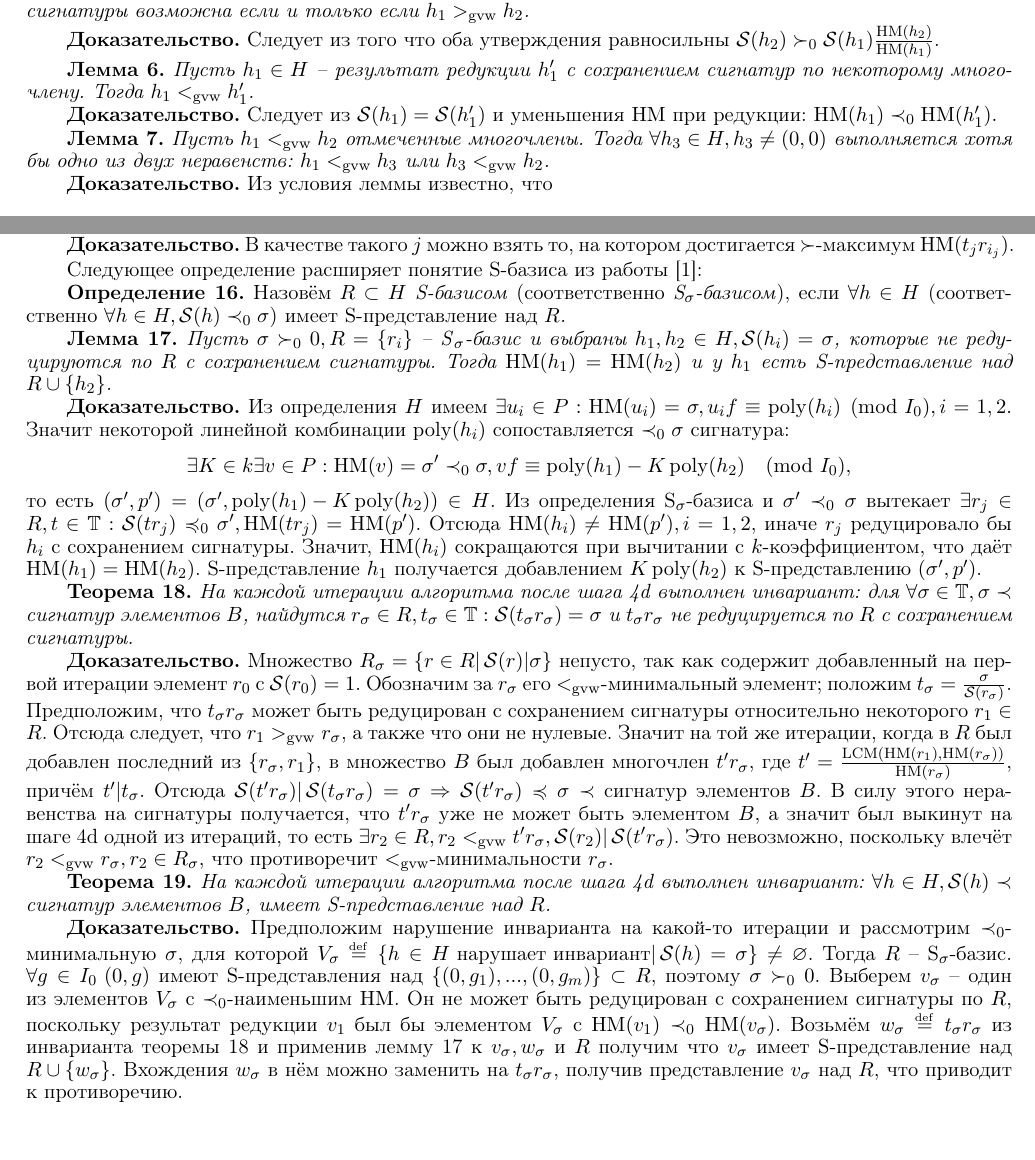
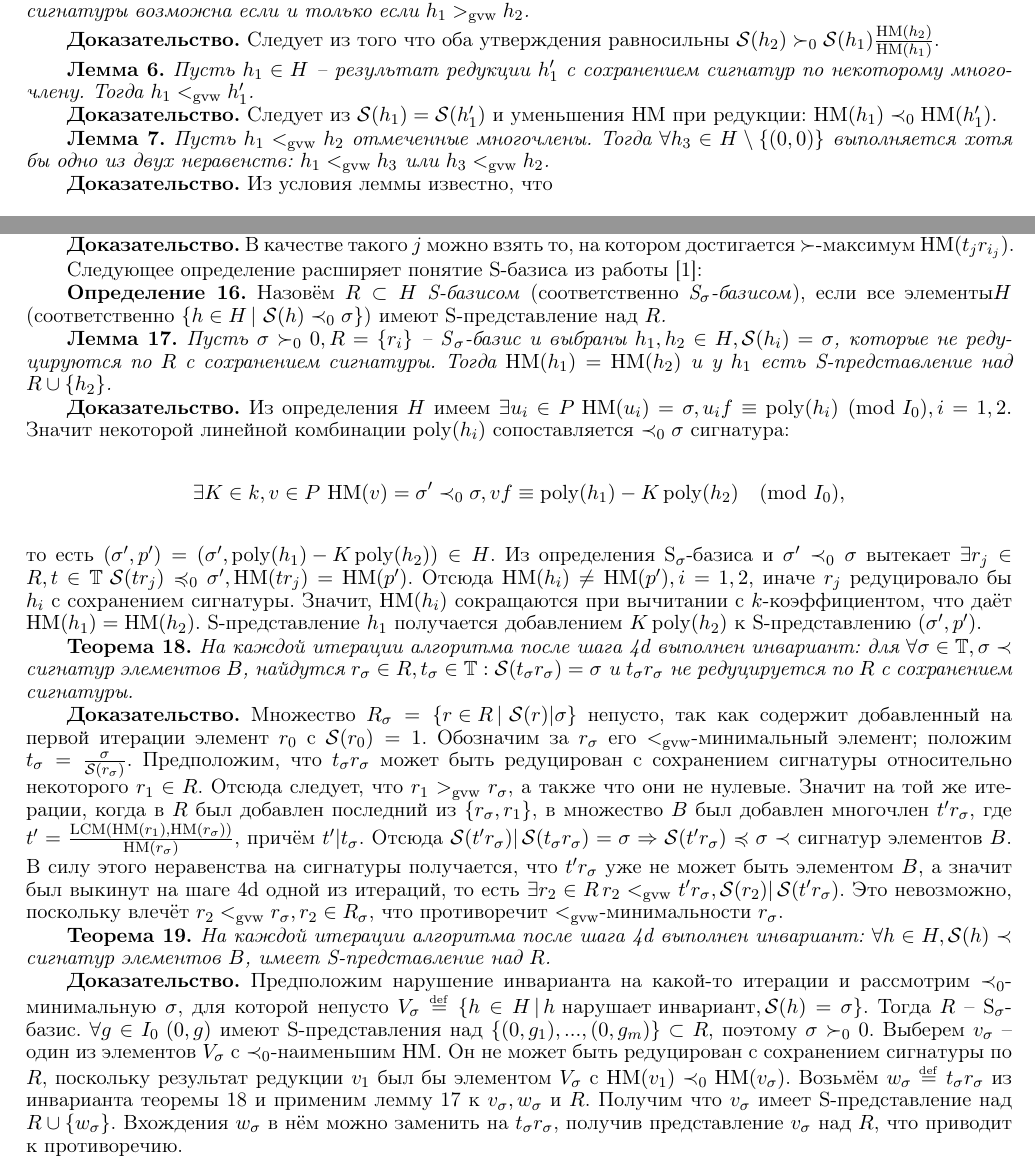
Before and after one commit to galkinvv/Papers, a LaTeX document (simple_sig_rus.tex): two parts of pages 2 and 4 of 6, joined at a grey line, cut so that both start at the same text, the shorter picture padded with empty space. Compiled offline with pdfLaTeX; the source files are stored in an older character set and shown here as Unicode.

Commit message:
mostly spacings fix

```diff
--- a/simple_sig_rus.tex
+++ b/simple_sig_rus.tex
@@ -181,8 +181,9 @@
 $\HM(h_{1})\prec_{0}\HM(h_{1}').$
 \begin{lem}
 \label{lem:greater-or-smaller}Пусть $h_{1}\GVWl h_{2}$ отмеченные
-многочлены. Тогда $\forall h_{3}\in H,h_{3}\neq(0,0)$ выполняется
-хотя бы одно из двух неравенств: $h_{1}\GVWl h_{3}$ или $h_{3}\GVWl h_{2}$.
+многочлены. Тогда $\forall h_{3}\in H\setminus\left\{ \left(0,0\right)\right\} $
+выполняется хотя бы одно из двух неравенств: $h_{1}\GVWl h_{3}$ или
+$h_{3}\GVWl h_{2}$.
 \end{lem}
 Из условия леммы известно, что
 \begin{equation}
@@ -341,23 +343,23 @@
 Следующее определение расширяет понятие S-базиса из работы {[}1{]}:
 \begin{defn}
 Назовём $R\subset H$\emph{ S-базисом} (соответственно \emph{S$_{\sigma}$-базисом}),
-если $\forall h\in H$ (соответственно $\forall h\in H,\SIG(h)\prec_{0}\sigma$)\emph{
-}имеет S-представление\emph{ }над $R$\emph{.}\end{defn}
+если все элементы$H$ (соответственно $\left\{ h\in H\,|\,\SIG(h)\prec_{0}\sigma\right\} $)\emph{
+}имеют S-представление\emph{ }над $R$\emph{.}\end{defn}
 \begin{lem}
 \label{lem:s-basis-and-no-reductions}Пусть $\sigma\succ_{0}0,R=\left\{ r_{i}\right\} $
 -- S\emph{$_{\sigma}$}-базис и выбраны $h_{1},h_{2}\in H,\SIG(h_{i})=\sigma$,
 которые не редуцируются по $R$ с сохранением сигнатуры. Тогда $\HM(h_{1})=\HM(h_{2})$
 и у $h_{1}$ есть S-представление над $R\cup\left\{ h_{2}\right\} $.
 \end{lem}
-Из определения $H$ имеем $\exists u_{i}\in P:\HM(u_{i})=\sigma,u_{i}f\equiv\poly(h_{i})\pmod{I_{0}},i=1,2.$
+Из определения $H$ имеем $\exists u_{i}\in P\,\HM(u_{i})=\sigma,u_{i}f\equiv\poly(h_{i})\pmod{I_{0}},i=1,2.$
 Значит некоторой линейной комбинации $\poly(h_{i})$ сопоставляется
 $\prec_{0}\sigma$ сигнатура:
 \[
-\exists K\in k\exists v\in P:\HM(v)=\sigma'\prec_{0}\sigma,vf\equiv\poly(h_{1})-K\poly(h_{2})\pmod{I_{0}},
+\exists K\in k,v\in P\,\HM(v)=\sigma'\prec_{0}\sigma,vf\equiv\poly(h_{1})-K\poly(h_{2})\pmod{I_{0}},
 \]
 то есть $\left(\sigma',p'\right)=\left(\sigma',\poly(h_{1})-K\poly(h_{2})\right)\in H$.
 Из определения S\emph{$_{\sigma}$}-базиса и $\sigma'\prec_{0}\sigma$
-вытекает $\exists r_{j}\in R,t\in\mathbb{T}:\SIG(tr_{j})\preccurlyeq_{0}\sigma',\HM(tr_{j})=\HM(p')$.
+вытекает $\exists r_{j}\in R,t\in\mathbb{T}\,\SIG(tr_{j})\preccurlyeq_{0}\sigma',\HM(tr_{j})=\HM(p')$.
 Отсюда $\HM(h_{i})\neq\HM(p'),i=1,2$, иначе $r_{j}$ редуцировало
 бы $h_{i}$ с сохранением сигнатуры. Значит, $\HM(h_{i})$ сокращаются
 при вычитании с $k$-коэффициентом, что даёт $\HM(h_{1})=\HM(h_{2})$.
@@ -391,16 +393,16 @@
 $B$, имеет S-представление над $R$.
 \end{thm}
 Предположим нарушение инварианта на какой-то итерации и рассмотрим
-$\prec_{0}$-минимальную $\sigma$, для которой $V_{\sigma}\eqdef\{h\in H\text{ нарушает инвариант}|\SIG(h)=\sigma\}\neq\varnothing$.
+$\prec_{0}$-минимальную $\sigma$, для которой непусто $V_{\sigma}\eqdef\{h\in H\,|\, h\mbox{ нарушает инвариант},\SIG(h)=\sigma\}$.
 Тогда $R$ -- S\emph{$_{\sigma}$}-базис. $\forall g\in I_{0}\,\left(0,g\right)$
 имеют S-представления над $\{(0,g_{1}),...,(0,g_{m})\}\subset R$,
-поэтому $\sigma\succ_{0}0$. $ $Выберем $v_{\sigma}$ -- один из
-элементов $V_{\sigma}$ с $\prec_{0}$-наименьшим $\HM$. Он не может
-быть редуцирован с сохранением сигнатуры по $R$, поскольку результат
-редукции $v_{1}$ был бы элементом $V_{\sigma}$ с $\HM(v_{1})\prec_{0}\HM(v_{\sigma})$.
+поэтому $\sigma\succ_{0}0$. Выберем $v_{\sigma}$ -- один из элементов
+$V_{\sigma}$ с $\prec_{0}$-наименьшим $\HM$. Он не может быть редуцирован
+с сохранением сигнатуры по $R$, поскольку результат редукции $v_{1}$
+был бы элементом $V_{\sigma}$ с $\HM(v_{1})\prec_{0}\HM(v_{\sigma})$.
 Возьмём $w_{\sigma}\eqdef t_{\sigma}r_{\sigma}$ из инварианта теоремы
-\ref{thm:exist-r-sigma} и применив лемму \ref{lem:s-basis-and-no-reductions}
-к $v_{\sigma},w_{\sigma}$ и $R$ получим что $v_{\sigma}$ имеет
+\ref{thm:exist-r-sigma} и применим лемму \ref{lem:s-basis-and-no-reductions}
+к $v_{\sigma},w_{\sigma}$ и $R$. Получим что $v_{\sigma}$ имеет
 S-представление над $R\cup\{w_{\sigma}\}$. Вхождения $w_{\sigma}$
 в нём можно заменить на $t_{\sigma}r_{\sigma}$, получив представление
 $v_{\sigma}$ над $R$, что приводит к противоречию.
```
Also changed, not shown: simple_sig_rus.pdf, simple_sig_rus.tex (33 more changed lines), 1 other file.
